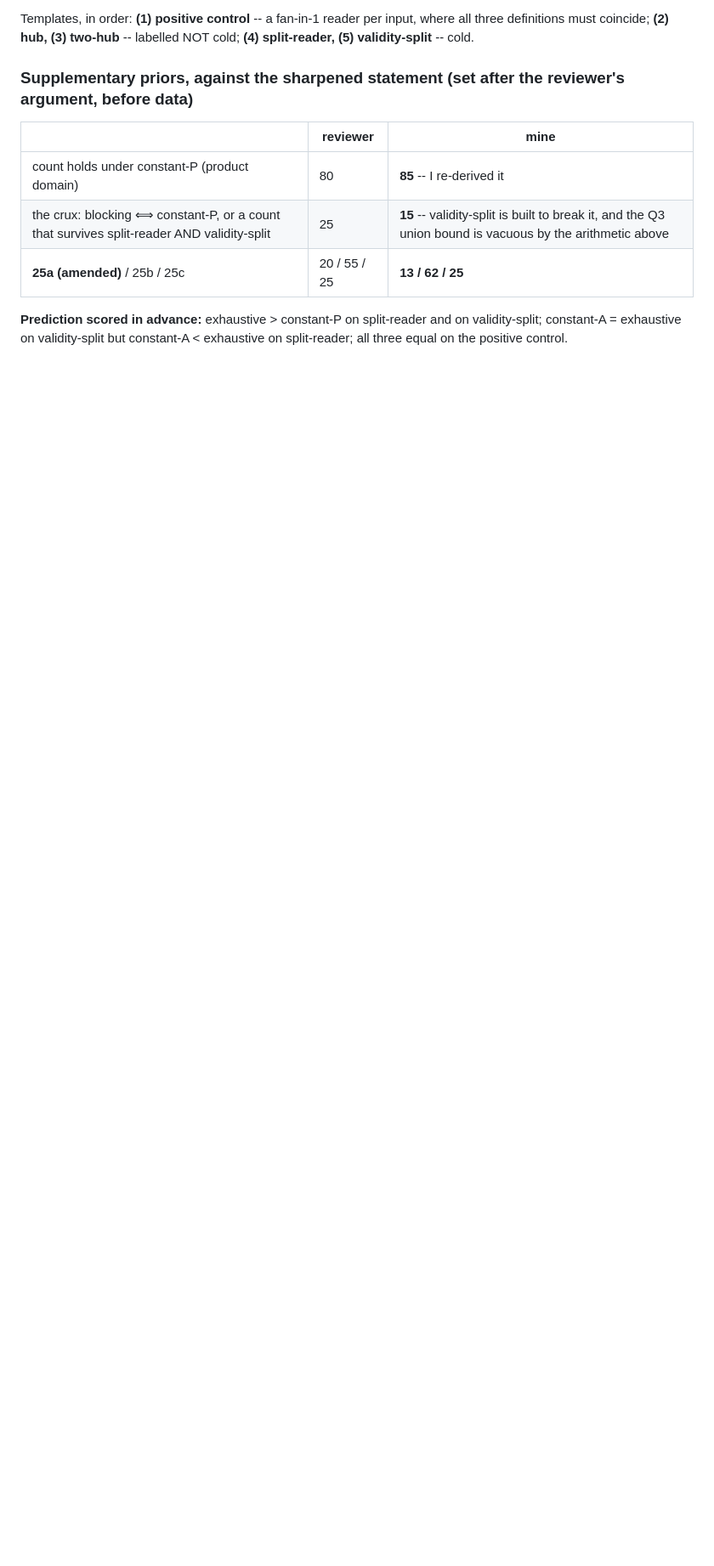
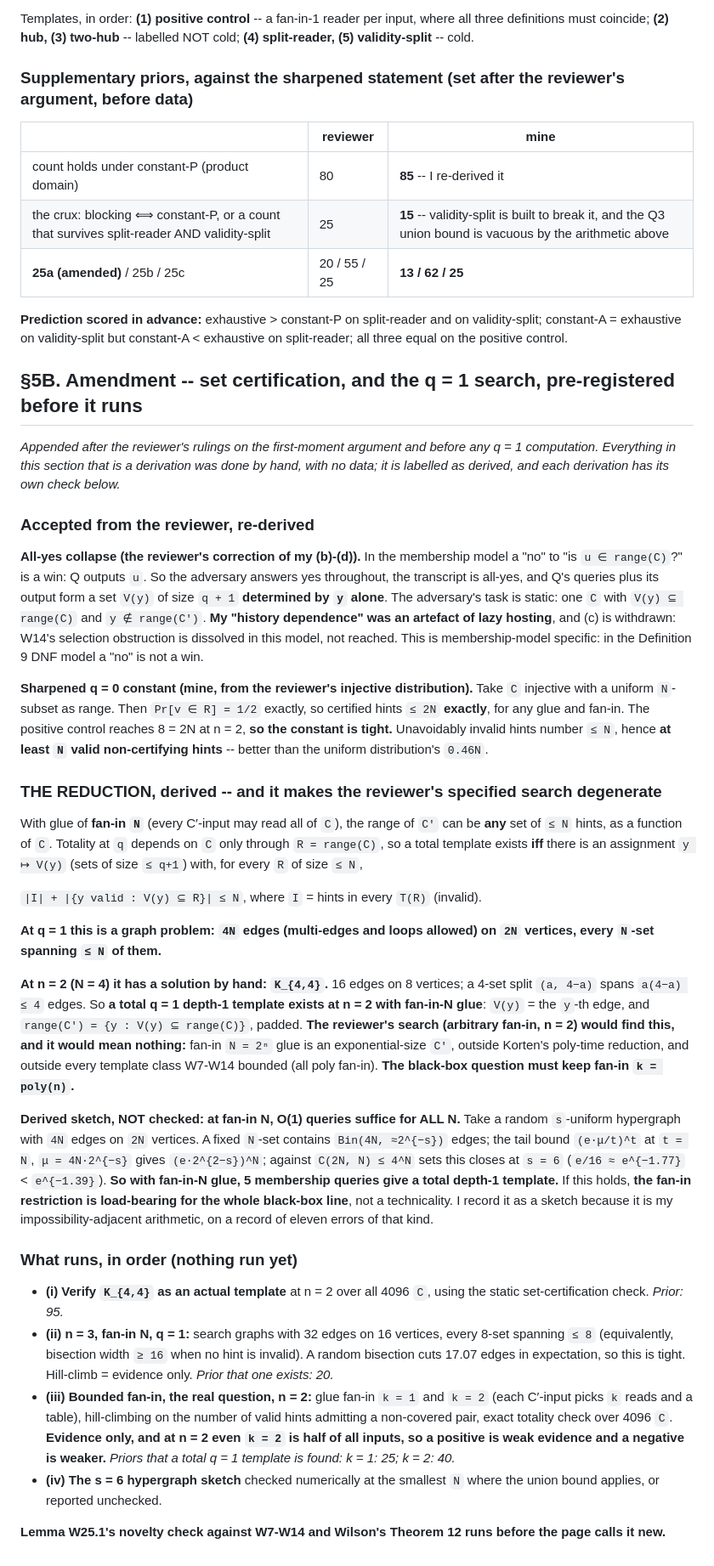
Before and after one commit to Recursive-Emergence/RE, a Markdown page: pvsnp/W25_read_count.md, the part around the change. Shown at 85% size. Drawn GitHub-style; blank space fills up the shorter version.

Commit message:
W25 section 5B: set certification accepted; the reviewer's q = 1 search is degenerate; bounded fan-in search pre-registered
All-yes collapse (reviewer): a membership 'no' is a win, so V(y) depends on
y alone; lazy-hosting pins were an artefact, (c) withdrawn. Injective
distribution gives certified <= 2N exactly at q = 0, tight on the control.

Derived before any run: at fan-in N, totality at q = 1 is a graph problem
(4N edges on 2N vertices, every N-set spanning <= N), solved at n = 2 by
K_{4,4}; a random 6-uniform hypergraph sketch suggests O(1) queries for all N.
Fan-in N glue is exponential size, so the search must bound fan-in. Priors:
K44 verifies 95; n = 3 graph exists 20; k = 1 total found 25; k = 2 40.

Claude-Session: https://claude.ai/code/session_015QLKxP23gtz11sirfWnxF8

```diff
--- a/pvsnp/W25_read_count.md
+++ b/pvsnp/W25_read_count.md
@@ -135,3 +135,34 @@ Templates, in order: **(1) positive control** -- a fan-in-1 reader per input, wh
 | **25a (amended)** / 25b / 25c | 20 / 55 / 25 | **13 / 62 / 25** |
 
 **Prediction scored in advance:** exhaustive > constant-P on split-reader and on validity-split; constant-A = exhaustive on validity-split but constant-A < exhaustive on split-reader; all three equal on the positive control.
+
+## §5B. Amendment -- set certification, and the q = 1 search, pre-registered before it runs
+
+*Appended after the reviewer's rulings on the first-moment argument and before any q = 1 computation. Everything in this section that is a derivation was done by hand, with no data; it is labelled as derived, and each derivation has its own check below.*
+
+### Accepted from the reviewer, re-derived
+
+**All-yes collapse (the reviewer's correction of my (b)-(d)).** In the membership model a "no" to "is `u ∈ range(C)`?" is a win: Q outputs `u`. So the adversary answers yes throughout, the transcript is all-yes, and Q's queries plus its output form a set `V(y)` of size `q + 1` **determined by `y` alone**. The adversary's task is static: one `C` with `V(y) ⊆ range(C)` and `y ∉ range(C′)`. **My "history dependence" was an artefact of lazy hosting**, and (c) is withdrawn: W14's selection obstruction is dissolved in this model, not reached. This is membership-model specific: in the Definition 9 DNF model a "no" is not a win.
+
+**Sharpened q = 0 constant (mine, from the reviewer's injective distribution).** Take `C` injective with a uniform `N`-subset as range. Then `Pr[v ∈ R] = 1/2` exactly, so certified hints `≤ 2N` **exactly**, for any glue and fan-in. The positive control reaches 8 = 2N at n = 2, **so the constant is tight.** Unavoidably invalid hints number `≤ N`, hence **at least `N` valid non-certifying hints** -- better than the uniform distribution's `0.46N`.
+
+### THE REDUCTION, derived -- and it makes the reviewer's specified search degenerate
+
+With glue of **fan-in `N`** (every C′-input may read all of `C`), the range of `C′` can be **any** set of `≤ N` hints, as a function of `C`. Totality at `q` depends on `C` only through `R = range(C)`, so a total template exists **iff** there is an assignment `y ↦ V(y)` (sets of size `≤ q+1`) with, for every `R` of size `≤ N`,
+
+  `|I| + |{y valid : V(y) ⊆ R}| ≤ N`,  where `I` = hints in every `T(R)` (invalid).
+
+**At q = 1 this is a graph problem: `4N` edges (multi-edges and loops allowed) on `2N` vertices, every `N`-set spanning `≤ N` of them.**
+
+**At n = 2 (N = 4) it has a solution by hand: `K_{4,4}`.** 16 edges on 8 vertices; a 4-set split `(a, 4−a)` spans `a(4−a) ≤ 4` edges. So **a total q = 1 depth-1 template exists at n = 2 with fan-in-N glue**: `V(y)` = the `y`-th edge, and `range(C′) = {y : V(y) ⊆ range(C)}`, padded. **The reviewer's search (arbitrary fan-in, n = 2) would find this, and it would mean nothing:** fan-in `N = 2ⁿ` glue is an exponential-size `C′`, outside Korten's poly-time reduction, and outside every template class W7-W14 bounded (all poly fan-in). **The black-box question must keep fan-in `k = poly(n)`.**
+
+**Derived sketch, NOT checked: at fan-in N, O(1) queries suffice for ALL N.** Take a random `s`-uniform hypergraph with `4N` edges on `2N` vertices. A fixed `N`-set contains `Bin(4N, ≈2^{−s})` edges; the tail bound `(e·μ/t)^t` at `t = N`, `μ = 4N·2^{−s}` gives `(e·2^{2−s})^N`; against `C(2N, N) ≤ 4^N` sets this closes at `s = 6` (`e/16 ≈ e^{−1.77}` < `e^{−1.39}`). **So with fan-in-N glue, 5 membership queries give a total depth-1 template.** If this holds, **the fan-in restriction is load-bearing for the whole black-box line**, not a technicality. I record it as a sketch because it is my impossibility-adjacent arithmetic, on a record of eleven errors of that kind.
+
+### What runs, in order (nothing run yet)
+
+- **(i) Verify `K_{4,4}` as an actual template** at n = 2 over all 4096 `C`, using the static set-certification check. *Prior: 95.*
+- **(ii) n = 3, fan-in N, q = 1:** search graphs with 32 edges on 16 vertices, every 8-set spanning `≤ 8` (equivalently, bisection width `≥ 16` when no hint is invalid). A random bisection cuts 17.07 edges in expectation, so this is tight. Hill-climb = evidence only. *Prior that one exists: 20.*
+- **(iii) Bounded fan-in, the real question, n = 2:** glue fan-in `k = 1` and `k = 2` (each C′-input picks `k` reads and a table), hill-climbing on the number of valid hints admitting a non-covered pair, exact totality check over 4096 `C`. **Evidence only, and at n = 2 even `k = 2` is half of all inputs, so a positive is weak evidence and a negative is weaker.** *Priors that a total q = 1 template is found: k = 1: 25; k = 2: 40.*
+- **(iv) The s = 6 hypergraph sketch** checked numerically at the smallest `N` where the union bound applies, or reported unchecked.
+
+**Lemma W25.1's novelty check against W7-W14 and Wilson's Theorem 12 runs before the page calls it new.**
```
